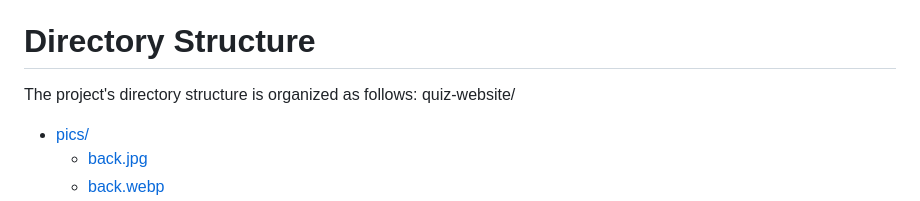
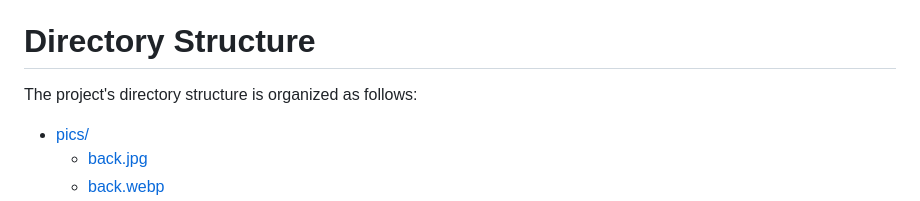
Before and after one commit to Srishti168/QuizMystique, a Markdown page: README.md, the part around the change. Rendered like a GitHub page.

```diff
--- a/README.md
+++ b/README.md
@@ -47,7 +47,6 @@ git clone https://github.com/yourusername/quiz-website.git
 
 # Directory Structure
 The project's directory structure is organized as follows:
-quiz-website/
 * [pics/](.\Project\pics)
   * [back.jpg](.\Project\pics\back.jpg)
   * [back.webp](.\Project\pics\back.webp)
```
